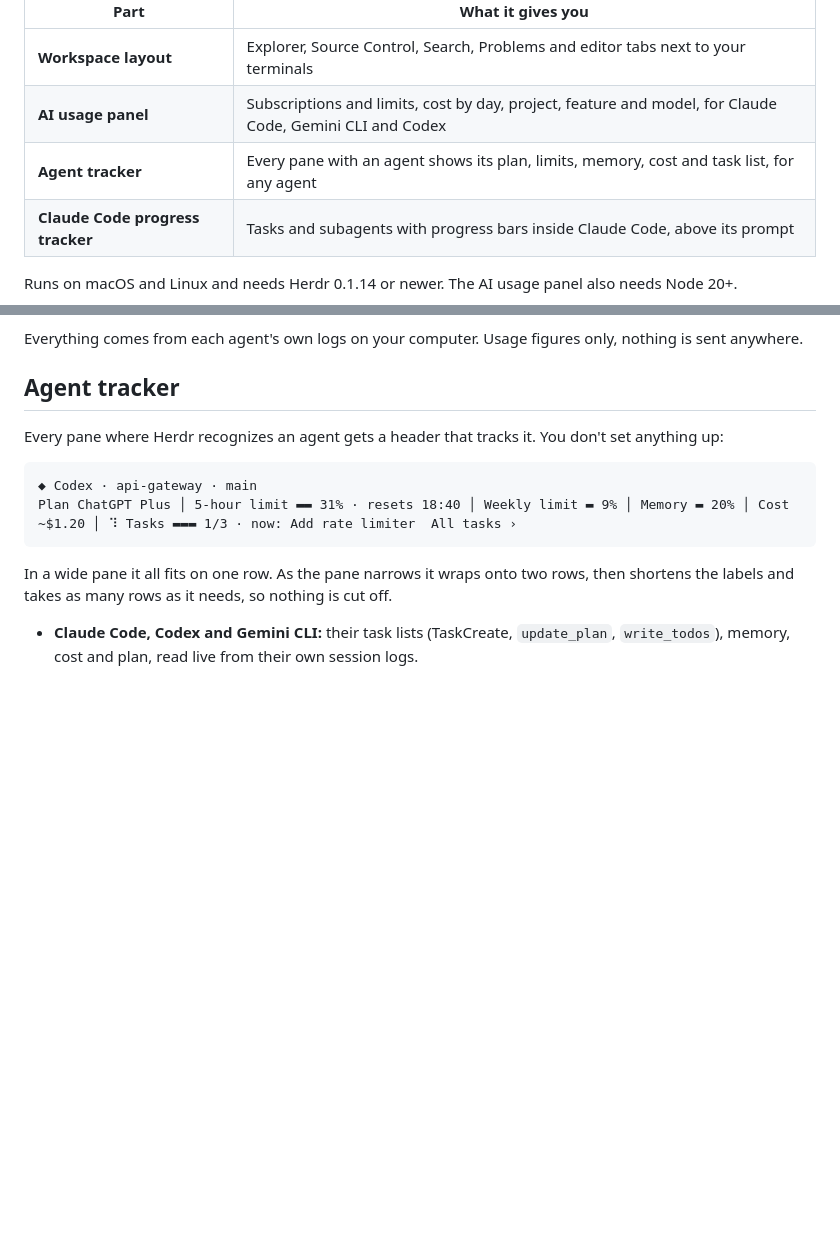
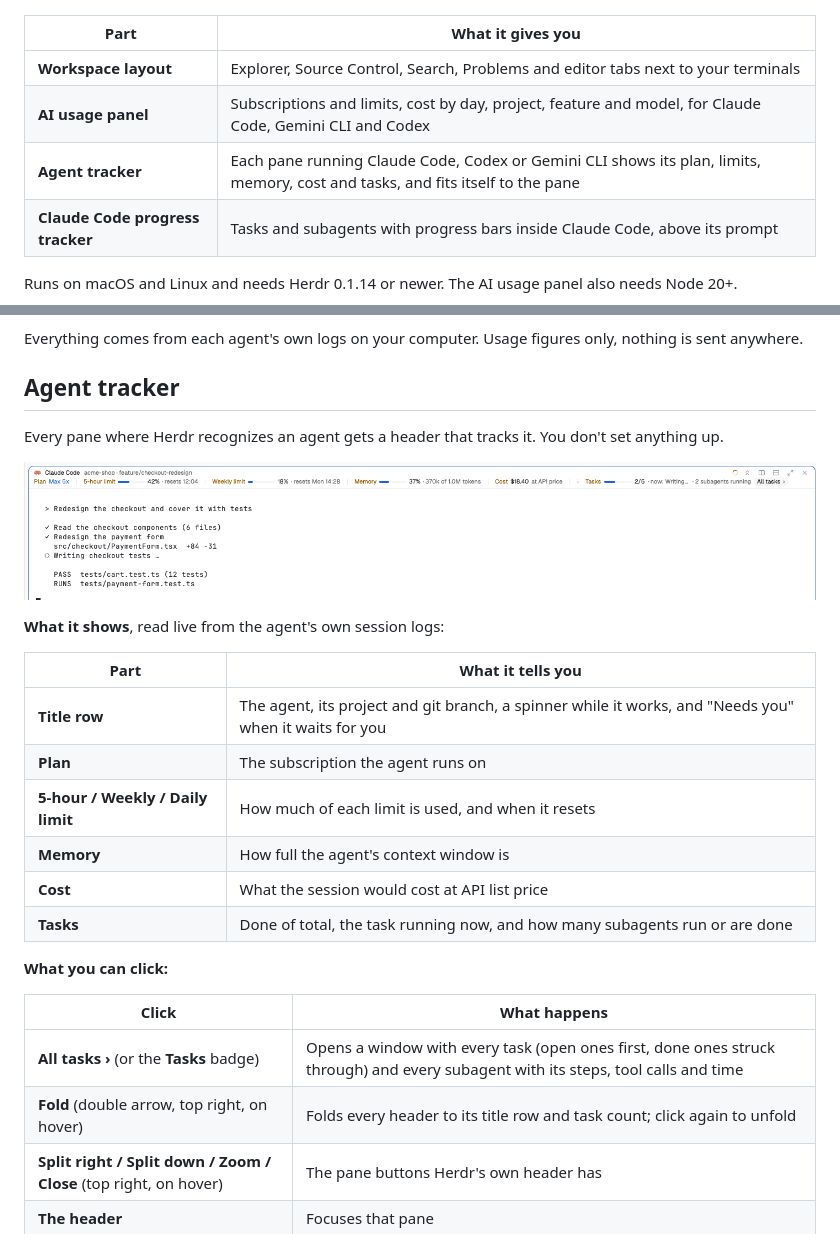
Before and after one commit to ivansolic/herdr-workspace-ide, a Markdown page: README.md, 2 parts joined by grey strips. GitHub-like rendering; pictures changed too: docs/images/pane-tracker.png (added); blank space fills up the shorter version.

````diff
--- a/README.md
+++ b/README.md
@@ -9,7 +9,7 @@ It works in the style of VS Code but isn't affiliated with Microsoft or Visual S
 | --- | --- |
 | **Workspace layout** | Explorer, Source Control, Search, Problems and editor tabs next to your terminals |
 | **AI usage panel** | Subscriptions and limits, cost by day, project, feature and model, for Claude Code, Gemini CLI and Codex |
-| **Agent tracker** | Every pane with an agent shows its plan, limits, memory, cost and task list, for any agent |
+| **Agent tracker** | Each pane running Claude Code, Codex or Gemini CLI shows its plan, limits, memory, cost and tasks, and fits itself to the pane |
 | **Claude Code progress tracker** | Tasks and subagents with progress bars inside Claude Code, above its prompt |
 
 Runs on macOS and Linux and needs Herdr 0.1.14 or newer. The AI usage panel also needs Node 20+.
@@ -47,13 +47,27 @@ Everything comes from each agent's own logs on your computer. Usage figures only
 
 ## Agent tracker
 
-Every pane where Herdr recognizes an agent gets a header that tracks it. You don't set anything up:
+Every pane where Herdr recognizes an agent gets a header that tracks it. You don't set anything up.
 
-```
-◆ Codex · api-gateway · main
-Plan ChatGPT Plus │ 5-hour limit ▬▬ 31% · resets 18:40 │ Weekly limit ▬ 9% │ Memory ▬ 20% │ Cost ~$1.20 │ ⠹ Tasks ▬▬▬ 1/3 · now: Add rate limiter  All tasks ›
-```
+![A Claude Code pane: plan, limits, memory, cost and tasks on one row above the terminal](docs/images/pane-tracker.png)
 
-In a wide pane it all fits on one row. As the pane narrows it wraps onto two rows, then shortens the labels and takes as many rows as it needs, so nothing is cut off.
+**What it shows**, read live from the agent's own session logs:
 
-- **Claude Code, Codex and Gemini CLI:** their task lists (TaskCreate, `update_plan`, `write_todos`), memory, cost and plan, read live from their own session logs.
+| Part | What it tells you |
+| --- | --- |
+| **Title row** | The agent, its project and git branch, a spinner while it works, and "Needs you" when it waits for you |
+| **Plan** | The subscription the agent runs on |
+| **5-hour / Weekly / Daily limit** | How much of each limit is used, and when it resets |
+| **Memory** | How full the agent's context window is |
+| **Cost** | What the session would cost at API list price |
+| **Tasks** | Done of total, the task running now, and how many subagents run or are done |
+
+**What you can click:**
+
+| Click | What happens |
+| --- | --- |
+| **All tasks ›** (or the **Tasks** badge) | Opens a window with every task (open ones first, done ones struck through) and every subagent with its steps, tool calls and time |
+| **Fold** (double arrow, top right, on hover) | Folds every header to its title row and task count; click again to unfold |
+| **Split right / Split down / Zoom / Close** (top right, on hover) | The pane buttons Herdr's own header has |
+| **The header** | Focuses that pane |
+
````
Also changed, not shown: other parts of README.md (+19 -4 lines), docs/images/pane-tracker-folded.png (added), docs/images/pane-tracker-narrow.png (added), docs/images/pane-tracker-tasks.png (added).
